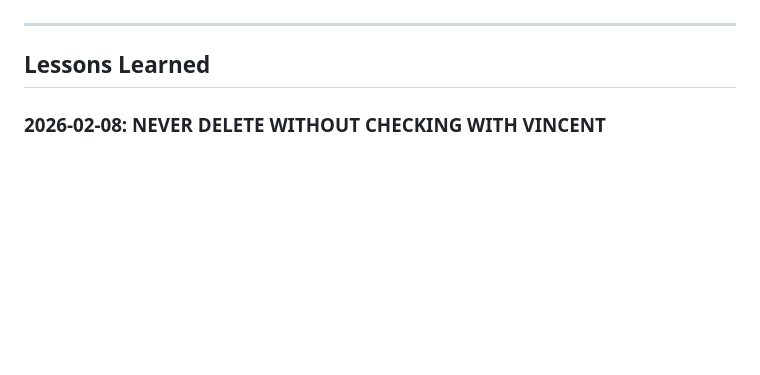
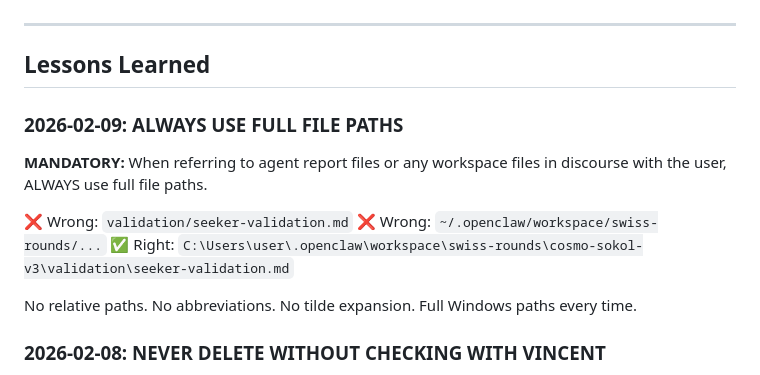
Before and after one commit to ludoplex/openclaw-deploy-template, a Markdown page: MEMORY.md, the part around the change. GitHub-like rendering; blank space fills up the shorter version.

Commit message:
Add full file path requirement to memory

```diff
--- a/MEMORY.md
+++ b/MEMORY.md
@@ -90,6 +90,15 @@ from local_llm import ask_local, generate_json, summarize, format_for_platform
 ---
 
 ## Lessons Learned
+
+### 2026-02-09: ALWAYS USE FULL FILE PATHS
+**MANDATORY:** When referring to agent report files or any workspace files in discourse with the user, ALWAYS use full file paths.
+
+❌ Wrong: `validation/seeker-validation.md`
+❌ Wrong: `~/.openclaw/workspace/swiss-rounds/...`
+✅ Right: `C:\Users\user\.openclaw\workspace\swiss-rounds\cosmo-sokol-v3\validation\seeker-validation.md`
+
+No relative paths. No abbreviations. No tilde expansion. Full Windows paths every time.
 
 ### 2026-02-08: NEVER DELETE WITHOUT CHECKING WITH VINCENT
 **CRITICAL RULE:** Never delete files, directories, or repos until formally checked in with Vincent. Even if something looks like a duplicate or my own working copy, ASK FIRST. No exceptions.
```
